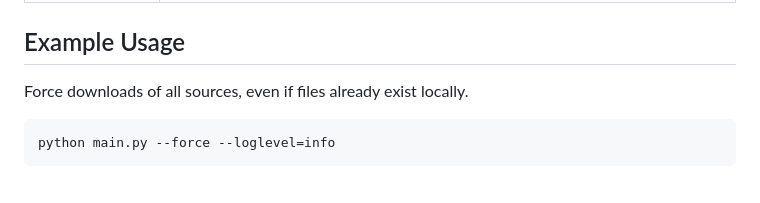
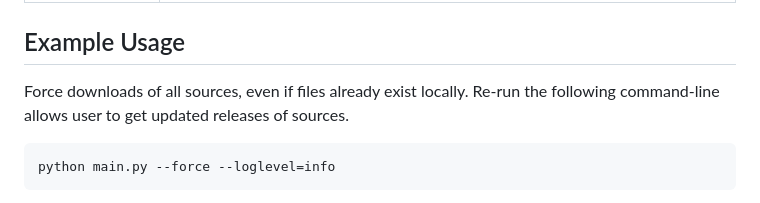
Before and after one commit to mgbpm/CATT, a Markdown page: README.md, the part around the change. Rendered like a GitHub page.

Commit message:
Update README.md
Add instruction regarding how to get updated database resources if there are new releases.

````diff
--- a/README.md
+++ b/README.md
@@ -70,7 +70,7 @@ Command line options include:
 
 ## Example Usage
 
-Force downloads of all sources, even if files already exist locally.
+Force downloads of all sources, even if files already exist locally. Re-run the following command-line allows user to get updated releases of sources.
 ```sh
 python main.py --force --loglevel=info
 ```
````
